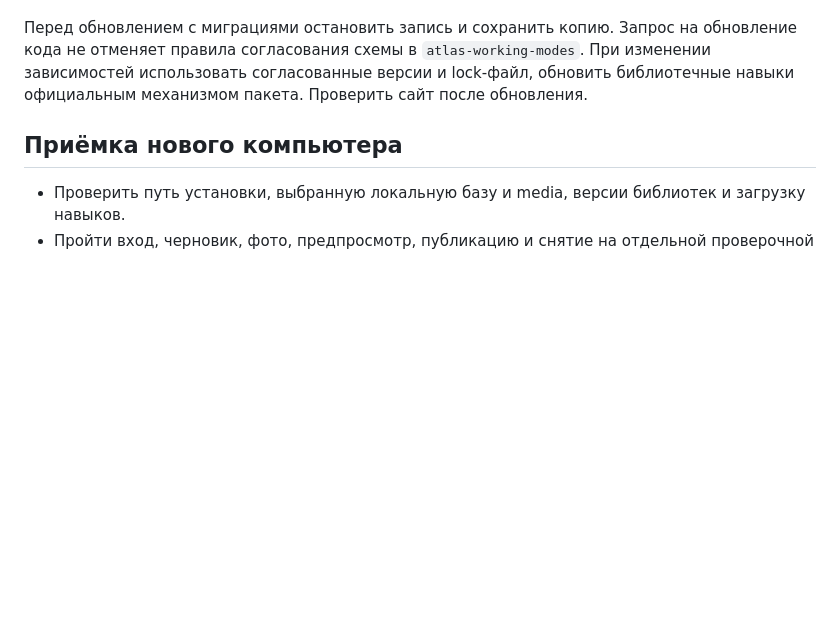
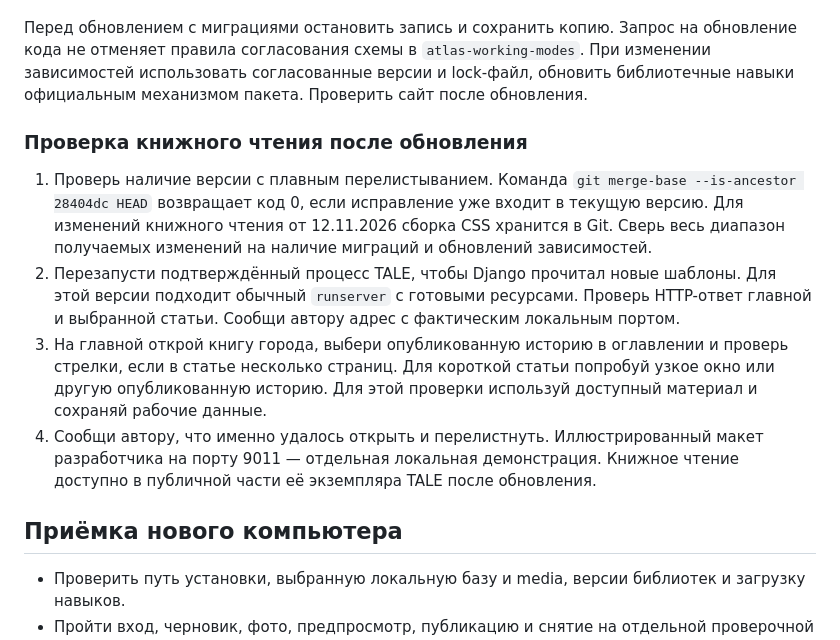
Before and after one commit to CodexDLC/TILE, a Markdown page: docs/handoff/agent-operations.md, the part around the change. Drawn GitHub-style; blank space fills up the shorter version.

```diff
--- a/docs/handoff/agent-operations.md
+++ b/docs/handoff/agent-operations.md
@@ -55,6 +55,13 @@ uv run --locked --extra dev manage startserver 127.0.0.1:8000
 
 Перед обновлением с миграциями остановить запись и сохранить копию. Запрос на обновление кода не отменяет правила согласования схемы в `atlas-working-modes`. При изменении зависимостей использовать согласованные версии и lock-файл, обновить библиотечные навыки официальным механизмом пакета. Проверить сайт после обновления.
 
+### Проверка книжного чтения после обновления
+
+1. Проверь наличие версии с плавным перелистыванием. Команда `git merge-base --is-ancestor 28404dc HEAD` возвращает код 0, если исправление уже входит в текущую версию. Для изменений книжного чтения от 12.11.2026 сборка CSS хранится в Git. Сверь весь диапазон получаемых изменений на наличие миграций и обновлений зависимостей.
+2. Перезапусти подтверждённый процесс TALE, чтобы Django прочитал новые шаблоны. Для этой версии подходит обычный `runserver` с готовыми ресурсами. Проверь HTTP-ответ главной и выбранной статьи. Сообщи автору адрес с фактическим локальным портом.
+3. На главной открой книгу города, выбери опубликованную историю в оглавлении и проверь стрелки, если в статье несколько страниц. Для короткой статьи попробуй узкое окно или другую опубликованную историю. Для этой проверки используй доступный материал и сохраняй рабочие данные.
+4. Сообщи автору, что именно удалось открыть и перелистнуть. Иллюстрированный макет разработчика на порту 9011 — отдельная локальная демонстрация. Книжное чтение доступно в публичной части её экземпляра TALE после обновления.
+
 ## Приёмка нового компьютера
 
 - Проверить путь установки, выбранную локальную базу и media, версии библиотек и загрузку навыков.
```
Also changed, not shown: docs/handoff/README.md (+11 -1 lines).
